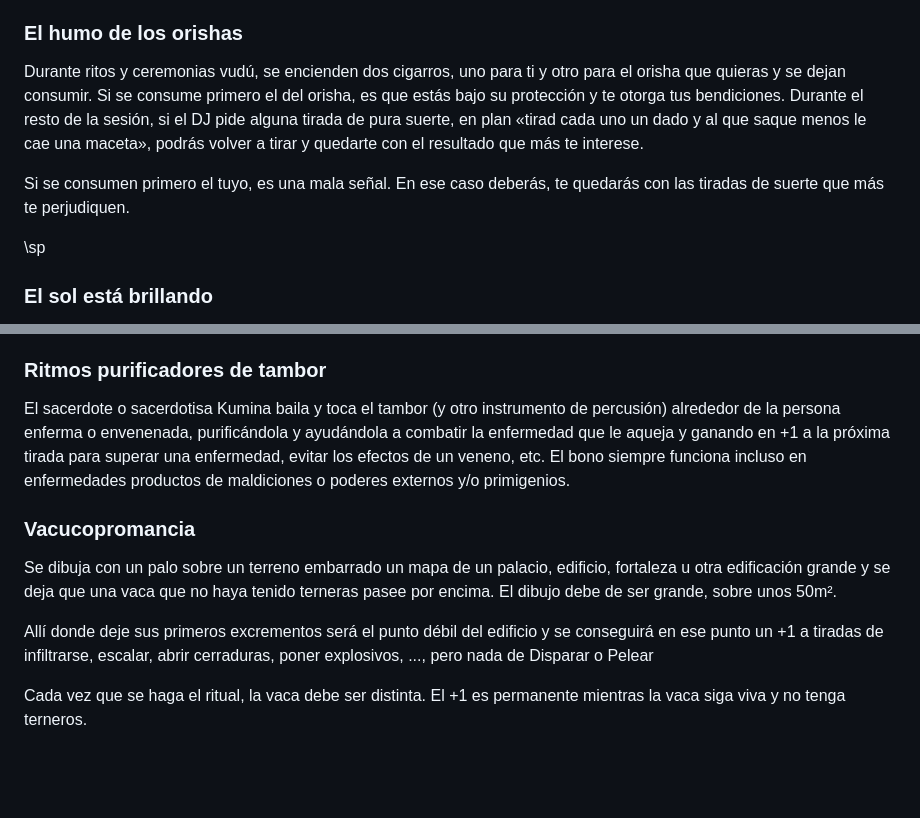
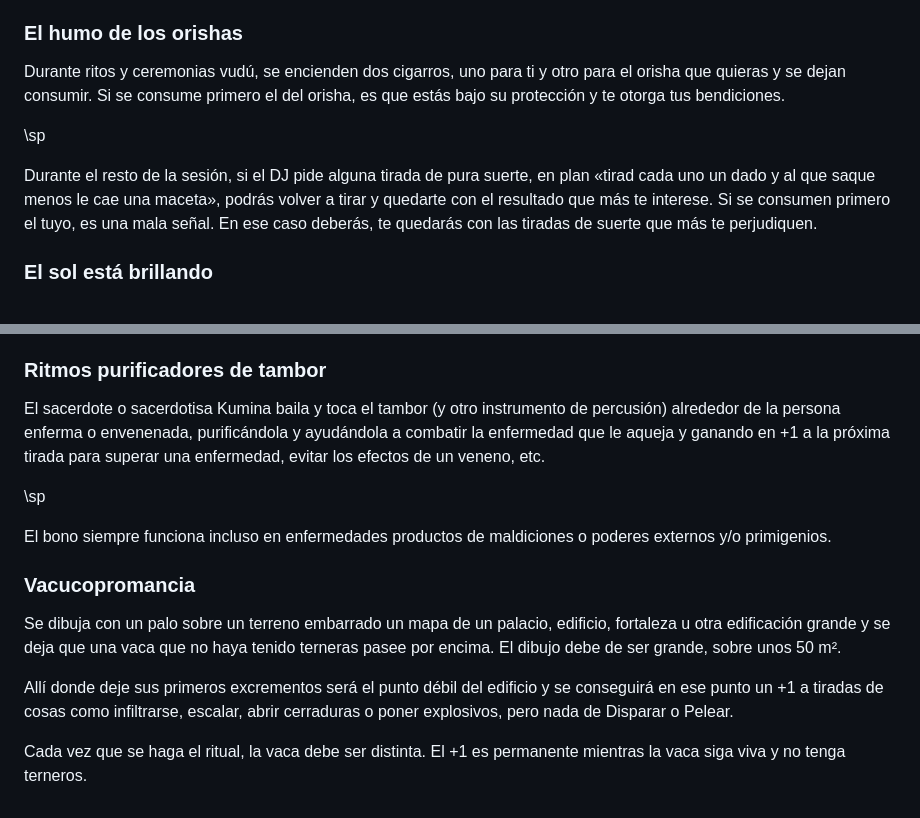
Before and after one commit to gwannon/ArrrCthulhu, a Markdown page: 14Reglas.md, 2 parts joined by grey strips. Drawn GitHub-style; blank space fills up the shorter version.

```diff
--- a/14Reglas.md
+++ b/14Reglas.md
@@ -246,11 +248,11 @@ Obtiene un más +1 a Espíritu y habilidades asociadas para resistir intentos de
 
 ### El humo de los orishas
 
-Durante ritos y ceremonias vudú, se encienden dos cigarros, uno para ti y otro para el orisha que quieras y se dejan consumir. Si se consume primero el del orisha, es que estás bajo su protección y te otorga tus bendiciones. Durante el resto de la sesión, si el DJ pide alguna tirada de pura suerte, en plan «tirad cada uno un dado y al que saque menos le cae una maceta», podrás volver a tirar y quedarte con el resultado que más te interese.
-
-Si se consumen primero el tuyo, es una mala señal. En ese caso deberás, te quedarás con las tiradas de suerte que más te perjudiquen.
+Durante ritos y ceremonias vudú, se encienden dos cigarros, uno para ti y otro para el orisha que quieras y se dejan consumir. Si se consume primero el del orisha, es que estás bajo su protección y te otorga tus bendiciones.
 
 \sp
+
+Durante el resto de la sesión, si el DJ pide alguna tirada de pura suerte, en plan «tirad cada uno un dado y al que saque menos le cae una maceta», podrás volver a tirar y quedarte con el resultado que más te interese. Si se consumen primero el tuyo, es una mala señal. En ese caso deberás, te quedarás con las tiradas de suerte que más te perjudiquen.
 
 ### El sol está brillando
 
@@ -268,12 +272,16 @@ Al recoger sus propias lágrimas en una redomita de cristal, una persona que se
 
 ### Ritmos purificadores de tambor
 
-El sacerdote o sacerdotisa Kumina baila y toca el tambor (y otro instrumento de percusión) alrededor de la persona enferma o envenenada, purificándola y ayudándola a combatir la enfermedad que le aqueja y ganando en +1 a la próxima tirada para superar una enfermedad, evitar los efectos de un veneno, etc. El bono siempre funciona incluso en enfermedades productos de maldiciones o poderes externos y/o primigenios.
+El sacerdote o sacerdotisa Kumina baila y toca el tambor (y otro instrumento de percusión) alrededor de la persona enferma o envenenada, purificándola y ayudándola a combatir la enfermedad que le aqueja y ganando en +1 a la próxima tirada para superar una enfermedad, evitar los efectos de un veneno, etc.
+
+\sp
+
+El bono siempre funciona incluso en enfermedades productos de maldiciones o poderes externos y/o primigenios.
 
 ### Vacucopromancia
 
-Se dibuja con un palo sobre un terreno embarrado un mapa de un palacio, edificio, fortaleza u otra edificación grande y se deja que una vaca que no haya tenido terneras pasee por encima. El dibujo debe de ser grande, sobre unos 50m².
+Se dibuja con un palo sobre un terreno embarrado un mapa de un palacio, edificio, fortaleza u otra edificación grande y se deja que una vaca que no haya tenido terneras pasee por encima. El dibujo debe de ser grande, sobre unos 50 m².
 
-Allí donde deje sus primeros excrementos será el punto débil del edificio y  se conseguirá en ese punto un +1 a tiradas de infiltrarse, escalar, abrir cerraduras, poner explosivos, ..., pero nada de Disparar o Pelear
+Allí donde deje sus primeros excrementos será el punto débil del edificio y se conseguirá en ese punto un +1 a tiradas de cosas como infiltrarse, escalar, abrir cerraduras o poner explosivos, pero nada de Disparar o Pelear.
 
 Cada vez que se haga el ritual, la vaca debe ser distinta. El +1 es permanente mientras la vaca siga viva y no tenga terneros.
```
Also changed, not shown: other parts of 14Reglas.md (+4 -0 lines), 10Aventuras.md (+5 -0 lines), 12Cometa.md (+41 -1 lines), images/Cyclura_carinata2.jpg (added), images/Octavian_and_Antony_denarius.jpg (added), images/river-stone.png (added), 1 other file.
